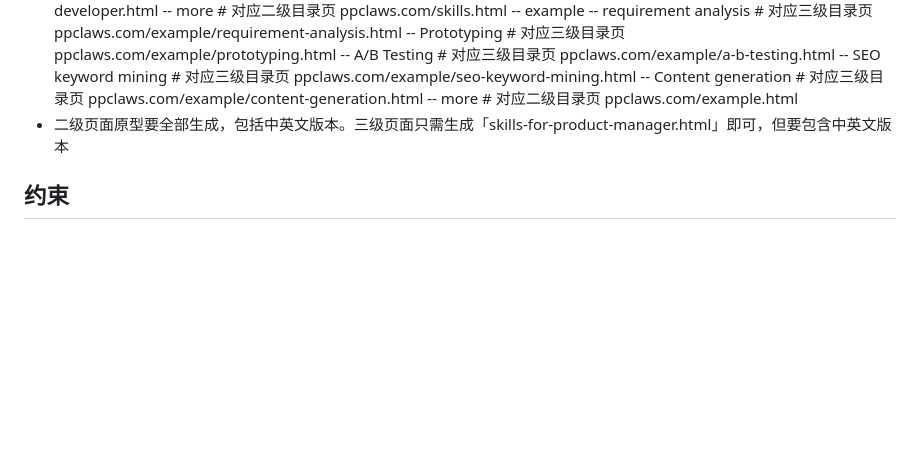
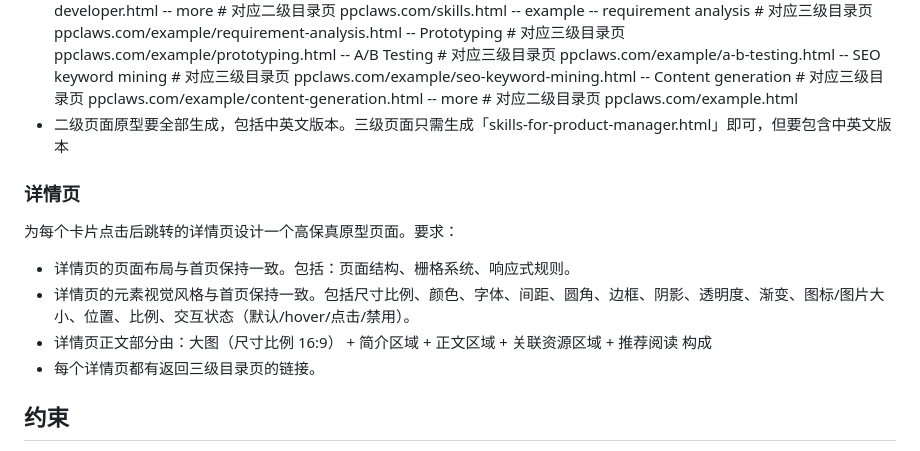
Before and after one commit to paullin/ppclaws, a Markdown page: doc/prompt/高保真原型设计.md, the part around the change. Drawn GitHub-style; blank space fills up the shorter version.

Commit message:
【文档】更新高保真原型生成详情页的提示词

```diff
--- a/doc/prompt/高保真原型设计.md
+++ b/doc/prompt/高保真原型设计.md
@@ -62,6 +62,15 @@
       -- more                         # 对应二级目录页 ppclaws.com/example.html
 - 二级页面原型要全部生成，包括中英文版本。三级页面只需生成「skills-for-product-manager.html」即可，但要包含中英文版本
 
+### 详情页
+
+为每个卡片点击后跳转的详情页设计一个高保真原型页面。要求：
+
+- 详情页的页面布局与首页保持一致。包括：页面结构、栅格系统、响应式规则。
+- 详情页的元素视觉风格与首页保持一致。包括尺寸比例、颜色、字体、间距、圆角、边框、阴影、透明度、渐变、图标/图片大小、位置、比例、交互状态（默认/hover/点击/禁用）。
+- 详情页正文部分由：大图（尺寸比例 16:9） + 简介区域  + 正文区域 + 关联资源区域 + 推荐阅读 构成
+- 每个详情页都有返回三级目录页的链接。
+
 ## 约束
 
 - 请使用 HTML + Tailwind CSS + JS 来实现这个原型。
```
